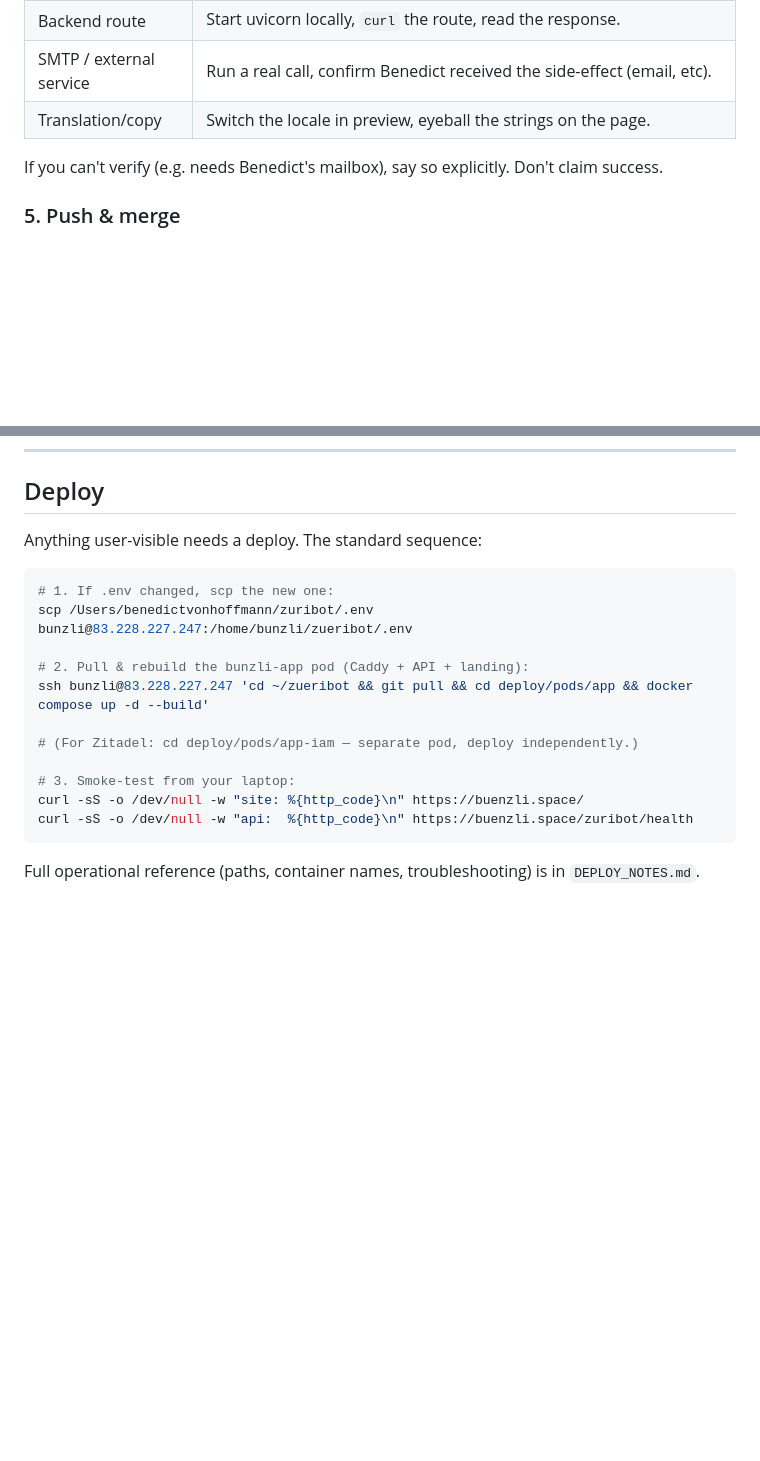
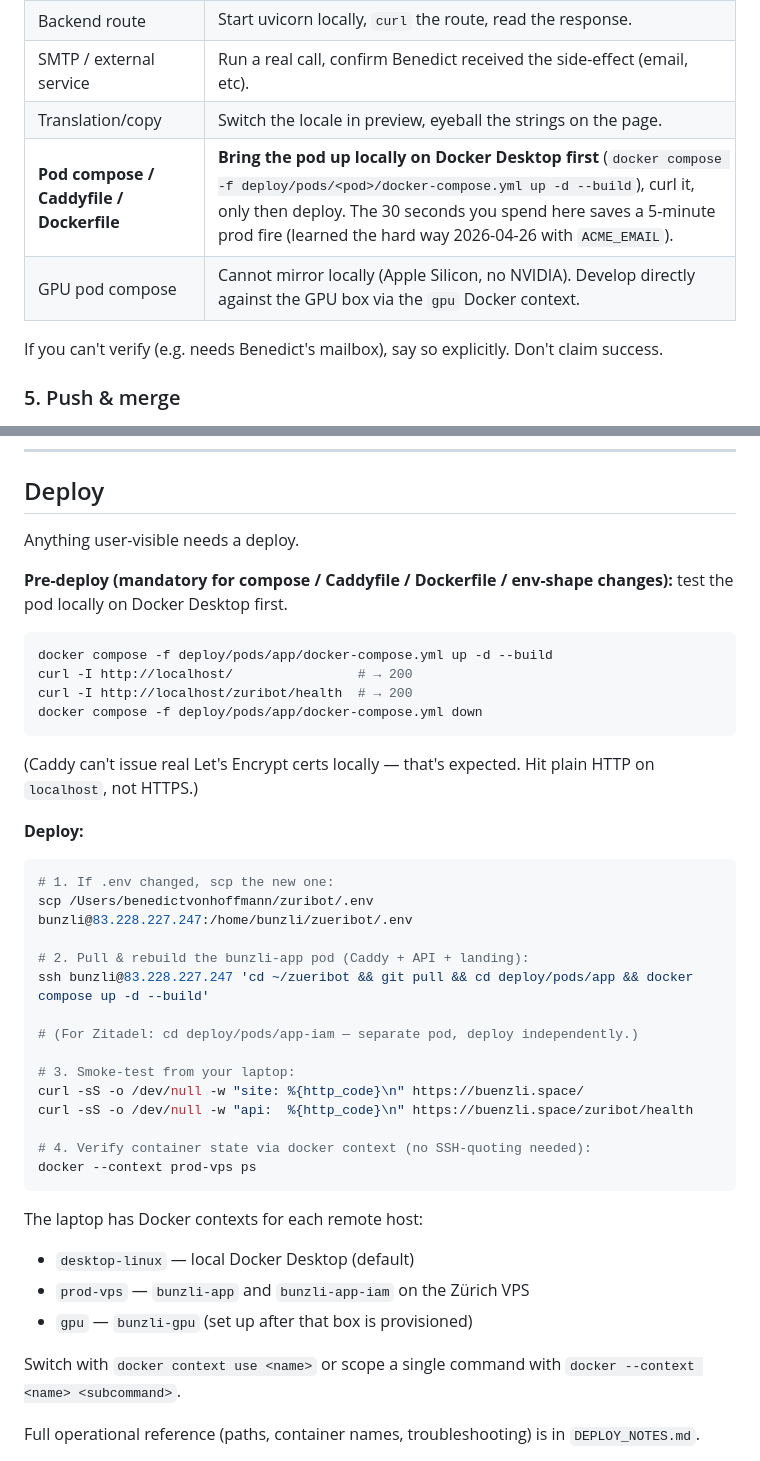
Before and after one commit to benedictvonhoffmann-zuri-droid/zueribot, a Markdown page: CLAUDE.md, 2 parts joined by grey strips. Drawn GitHub-style; blank space fills up the shorter version.

Commit message:
docs: mandate local pod testing + document Docker contexts (#30)
* deploy: bunzli-app reads ACME_EMAIL from repo-root .env

Drop the separate deploy/pods/app/.env for ACME_EMAIL. The edge service
now loads from the same repo-root .env as the api service via
env_file: ../../../.env. One secrets file per host, not two.

The Caddyfile reads {$ACME_EMAIL} from the container's runtime env,
so removing the compose-time substitution (environment: ACME_EMAIL=...)
is fine as long as the variable is in the env_file.

Also: fix .env.example comment (Caddy, not Traefik) and document the
single-.env policy in deploy/pods/app/README.md.

Operational follow-up on the VPS:
  - add ACME_EMAIL=sali@buenzli.space to ~/zueribot/.env
  - rm ~/zueribot/deploy/pods/app/.env
  - docker compose -p bunzli-app up -d --force-recreate edge

Co-Authored-By: Claude Opus 4.7 <noreply@anthropic.com>

* docs: mandate local pod testing + document Docker contexts

Bake the local-mirror habit into the standard task flow so we don't
deploy compose changes blind to prod again. Two small additions to
CLAUDE.md:

- Verification table gets a row for "Pod compose / Caddyfile /
  Dockerfile" pointing to a docker-compose up locally before deploy.
  Notes the GPU pod is the exception — no NVIDIA GPU on Apple Silicon.
- Deploy section gets a "Pre-deploy" preamble showing the local
  smoke-test command, plus a table of the three Docker contexts
  (desktop-linux, prod-vps, gpu).

DEPLOY_NOTES.md (gitignored) is rewritten in the same session to
match the new pod structure and add the contexts section.

Co-Authored-By: Claude Opus 4.7 <noreply@anthropic.com>

---------

Co-authored-by: Benedict von Hoffmann <benedictvonhoffmann@MacBook-Air-6.local>
Co-authored-by: Claude Opus 4.7 <noreply@anthropic.com>

````diff
--- a/CLAUDE.md
+++ b/CLAUDE.md
@@ -66,6 +66,8 @@ Match verification to what changed:
 | Backend route | Start uvicorn locally, `curl` the route, read the response. |
 | SMTP / external service | Run a real call, confirm Benedict received the side-effect (email, etc). |
 | Translation/copy | Switch the locale in preview, eyeball the strings on the page. |
+| **Pod compose / Caddyfile / Dockerfile** | **Bring the pod up locally on Docker Desktop first** (`docker compose -f deploy/pods/<pod>/docker-compose.yml up -d --build`), curl it, only then deploy. The 30 seconds you spend here saves a 5-minute prod fire (learned the hard way 2026-04-26 with `ACME_EMAIL`). |
+| GPU pod compose | Cannot mirror locally (Apple Silicon, no NVIDIA). Develop directly against the GPU box via the `gpu` Docker context. |
 
 If you can't verify (e.g. needs Benedict's mailbox), say so explicitly. Don't claim success.
 
@@ -93,7 +95,22 @@ Note: `gh pr merge` locally fails with "main is already used by worktree" — us
 
 ## Deploy
 
-Anything user-visible needs a deploy. The standard sequence:
+Anything user-visible needs a deploy.
+
+**Pre-deploy (mandatory for compose / Caddyfile / Dockerfile / env-shape changes):**
+test the pod locally on Docker Desktop first.
+
+```bash
+docker compose -f deploy/pods/app/docker-compose.yml up -d --build
+curl -I http://localhost/                # → 200
+curl -I http://localhost/zuribot/health  # → 200
+docker compose -f deploy/pods/app/docker-compose.yml down
+```
+
+(Caddy can't issue real Let's Encrypt certs locally — that's expected.
+Hit plain HTTP on `localhost`, not HTTPS.)
+
+**Deploy:**
 
 ```bash
 # 1. If .env changed, scp the new one:
@@ -107,7 +124,18 @@ ssh bunzli@83.228.227.247 'cd ~/zueribot && git pull && cd deploy/pods/app && do
 # 3. Smoke-test from your laptop:
 curl -sS -o /dev/null -w "site: %{http_code}\n" https://buenzli.space/
 curl -sS -o /dev/null -w "api:  %{http_code}\n" https://buenzli.space/zuribot/health
+
+# 4. Verify container state via docker context (no SSH-quoting needed):
+docker --context prod-vps ps
 ```
+
+The laptop has Docker contexts for each remote host:
+- `desktop-linux` — local Docker Desktop (default)
+- `prod-vps` — `bunzli-app` and `bunzli-app-iam` on the Zürich VPS
+- `gpu` — `bunzli-gpu` (set up after that box is provisioned)
+
+Switch with `docker context use <name>` or scope a single command with
+`docker --context <name> <subcommand>`.
 
 Full operational reference (paths, container names, troubleshooting) is in `DEPLOY_NOTES.md`.
 
````
